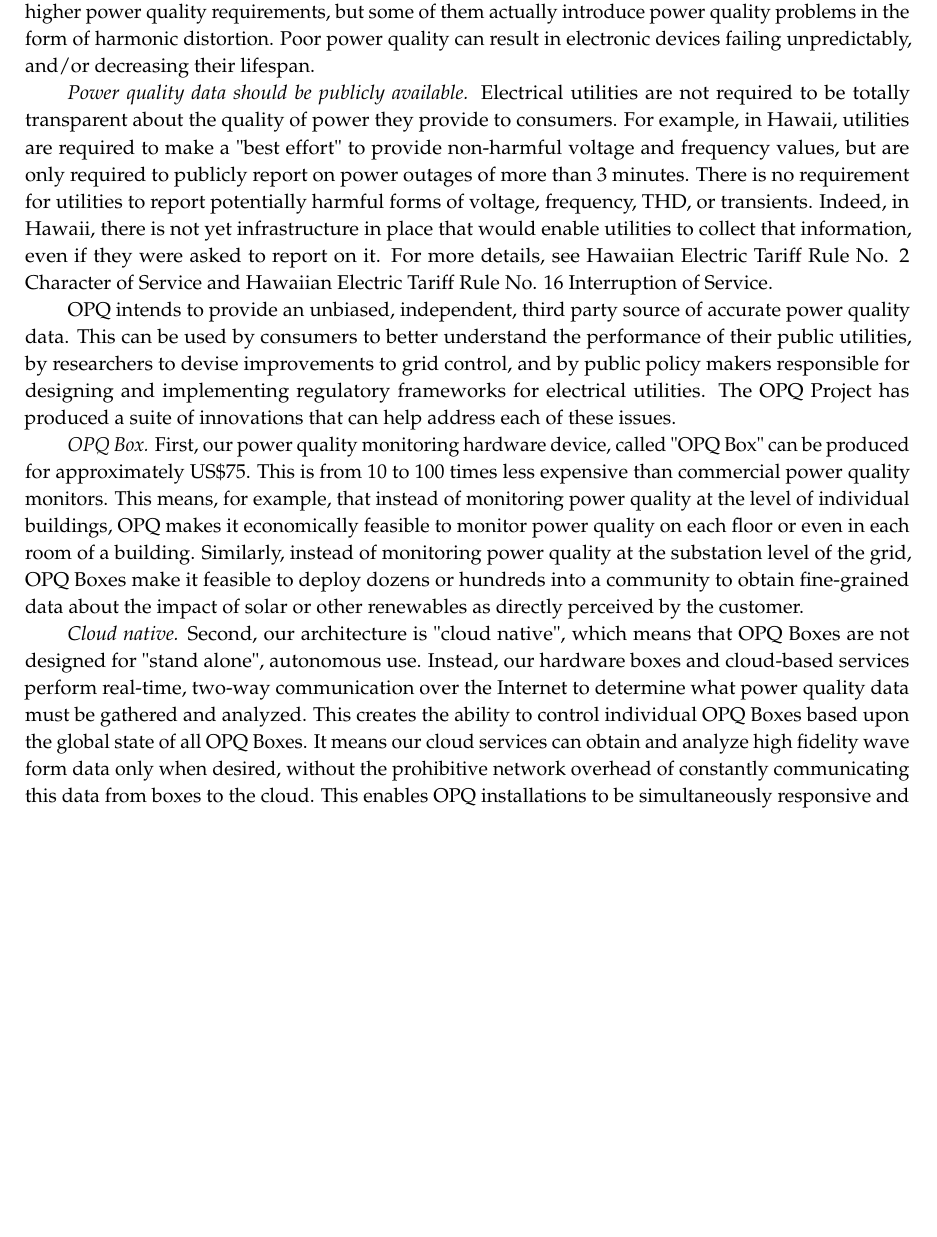
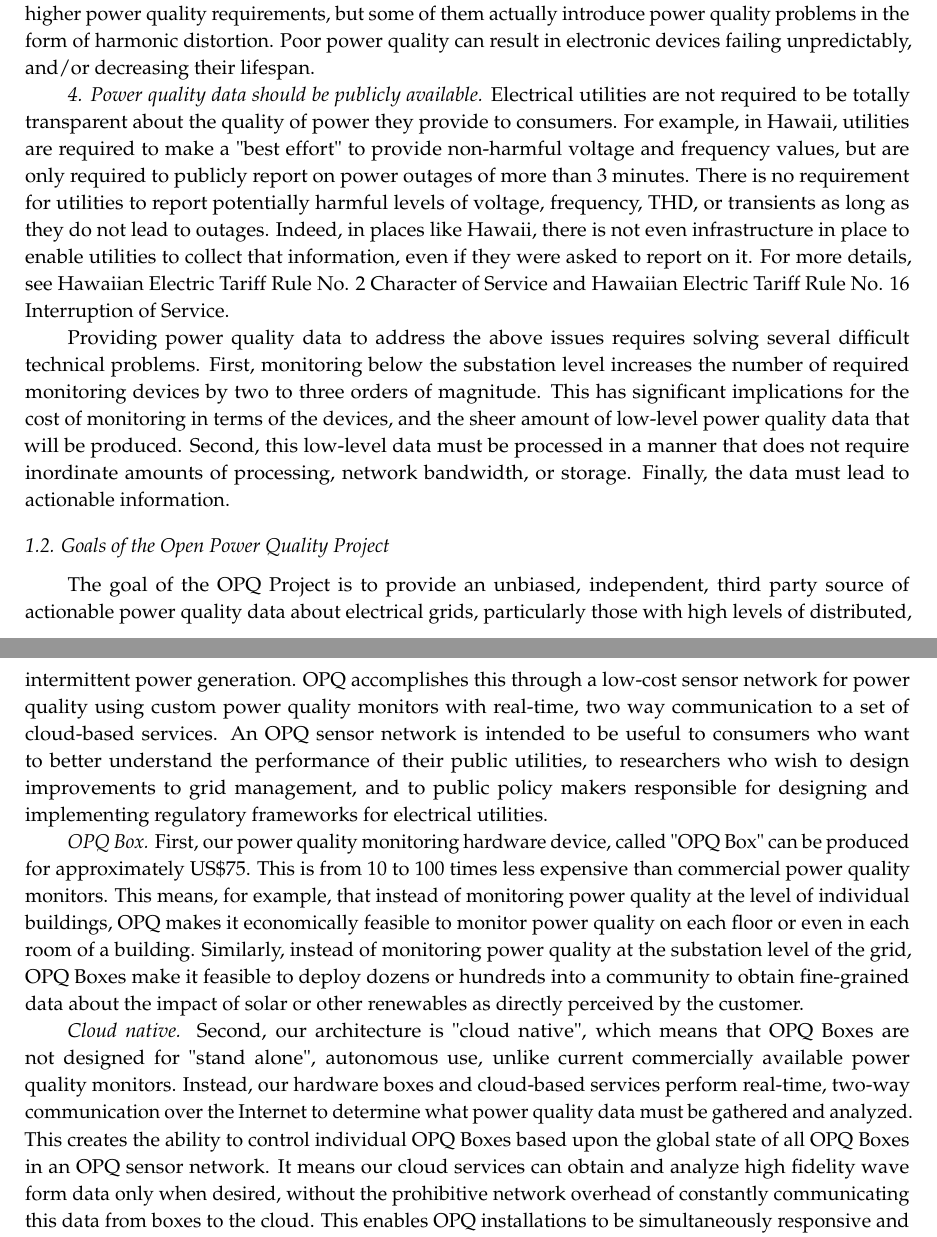
Before and after one commit to openpowerquality/article2020, a LaTeX paper (article.tex, which reads 02-intro.tex): part of page 2 of 5 before the commit and two parts of pages 2 and 3 of 6 after it, the two joined at a grey line, cut so that both start at the same text, the shorter picture padded with empty space. Compiled offline with pdfLaTeX.

Commit message:
checkpoint

```diff
--- a/02-intro.tex
+++ b/02-intro.tex
@@ -16,13 +18,18 @@
 
-{\em 2. Consumer electronics require higher quality power.} The rise of consumer electronics has raised the bar for what constitutes ``adequate" power quality. Only a few decades ago, computers were a rare presence outside of labs and large institutions. Today, computers are everywhere: embedded in phones, washers, refrigerators, thermostats, and so forth. These electronic devices not only have higher power quality requirements, but some of them actually introduce power quality problems in the form of harmonic distortion. Poor power quality can result in electronic devices failing unpredictably, and/or decreasing their lifespan.
+{\em 3. Consumer electronics require higher quality power.} The rise of consumer electronics has raised the bar for what constitutes ``adequate" power quality. Only a few decades ago, computers were a rare presence outside of labs and large institutions. Today, computers are everywhere: embedded in phones, washers, refrigerators, thermostats, and so forth. These electronic devices not only have higher power quality requirements, but some of them actually introduce power quality problems in the form of harmonic distortion. Poor power quality can result in electronic devices failing unpredictably, and/or decreasing their lifespan.
 
-{\em Power quality data should be publicly available.} Electrical utilities are not required to be totally transparent about the quality of power they provide to consumers. For example, in Hawaii, utilities are required to make a "best effort" to provide non-harmful voltage and frequency values, but are only required to publicly report on power outages of more than 3 minutes. There is no requirement for utilities to report potentially harmful forms of voltage, frequency, THD, or transients. Indeed, in Hawaii, there is not yet infrastructure in place that would enable utilities to collect that information, even if they were asked to report on it. For more details, see Hawaiian Electric Tariff Rule No. 2 Character of Service and Hawaiian Electric Tariff Rule No. 16 Interruption of Service.
+{\em 4. Power quality data should be publicly available.} Electrical utilities are not required to be totally transparent about the quality of power they provide to consumers. For example, in Hawaii, utilities are required to make a "best effort" to provide non-harmful voltage and frequency values, but are only required to publicly report on power outages of more than 3 minutes. There is no requirement for utilities to report potentially harmful levels of voltage, frequency, THD, or transients as long as they do not lead to outages. Indeed, in places like Hawaii, there is not even infrastructure in place to enable utilities to collect that information, even if they were asked to report on it. For more details, see Hawaiian Electric Tariff Rule No. 2 Character of Service and Hawaiian Electric Tariff Rule No. 16 Interruption of Service.
 
-OPQ intends to provide an unbiased, independent, third party source of accurate power quality data. This can be used by consumers to better understand the performance of their public utilities, by researchers to devise improvements to grid control, and by public policy makers responsible for designing and implementing regulatory frameworks for electrical utilities.  The OPQ Project has produced a suite of innovations that can help address each of these issues.
+Providing power quality data to address the above issues requires solving several difficult technical problems. First, monitoring below the substation level increases the number of required monitoring devices by two to three orders of magnitude. This has significant implications for the cost of monitoring in terms of the devices, and the sheer amount of low-level power quality data that will be produced. Second, this low-level data must be processed in a manner that does not require inordinate amounts of processing, network bandwidth, or storage. Finally, the data must lead to actionable information.
+
+
+\subsection{Goals of the Open Power Quality Project}
+
+The goal of the OPQ Project is to provide an unbiased, independent, third party source of actionable power quality data about electrical grids, particularly those with high levels of distributed, intermittent power generation. OPQ accomplishes this through a low-cost sensor network for power quality using custom power quality monitors with real-time, two way communication to a set of cloud-based services. An OPQ sensor network is intended to be useful to consumers who want to better understand the performance of their public utilities, to researchers who wish to design improvements to grid management, and to public policy makers responsible for designing and implementing regulatory frameworks for electrical utilities.
 
 {\em OPQ Box.} First, our power quality monitoring hardware device, called "OPQ Box" can be produced for approximately US\$75. This is from 10 to 100 times less expensive than commercial power quality monitors. This means, for example, that instead of monitoring power quality at the level of individual buildings, OPQ makes it economically feasible to monitor power quality on each floor or even in each room of a building. Similarly, instead of monitoring power quality at the substation level of the grid, OPQ Boxes make it feasible to deploy dozens or hundreds into a community to obtain fine-grained data about the impact of solar or other renewables as directly perceived by the customer.
 
-{\em Cloud native.} Second, our architecture is "cloud native", which means that OPQ Boxes are not designed for "stand alone", autonomous use. Instead, our hardware boxes and cloud-based services perform real-time, two-way communication over the Internet to determine what power quality data must be gathered and analyzed. This creates the ability to control individual OPQ Boxes based upon the global state of all OPQ Boxes. It means our cloud services can obtain and analyze high fidelity wave form data only when desired, without the prohibitive network overhead of constantly communicating this data from boxes to the cloud. This enables OPQ installations to be simultaneously responsive and scalable.
+{\em Cloud native.} Second, our architecture is "cloud native", which means that OPQ Boxes are not designed for "stand alone", autonomous use, unlike current commercially available power quality monitors. Instead, our hardware boxes and cloud-based services perform real-time, two-way communication over the Internet to determine what power quality data must be gathered and analyzed. This creates the ability to control individual OPQ Boxes based upon the global state of all OPQ Boxes in an OPQ sensor network. It means our cloud services can obtain and analyze high fidelity wave form data only when desired, without the prohibitive network overhead of constantly communicating this data from boxes to the cloud. This enables OPQ installations to be simultaneously responsive and scalable.
 
 {\em Extensibility.} Third, all OPQ software subsystems are designed for extensibility and interoperation. Our middleware components (Mauka and Makai) provide a plugin architecture. Our visualization component (View) is built from modular UI elements using React. We are also developing API endpoints for interoperation with other software systems. This means that OPQ is not a monolithic, closed system with a frozen feature set, but rather a design environment for experimentation with advanced classification and analysis of power quality data.
 
```
Also changed, not shown: article.pdf, 02-intro.tex (8 more changed lines).
